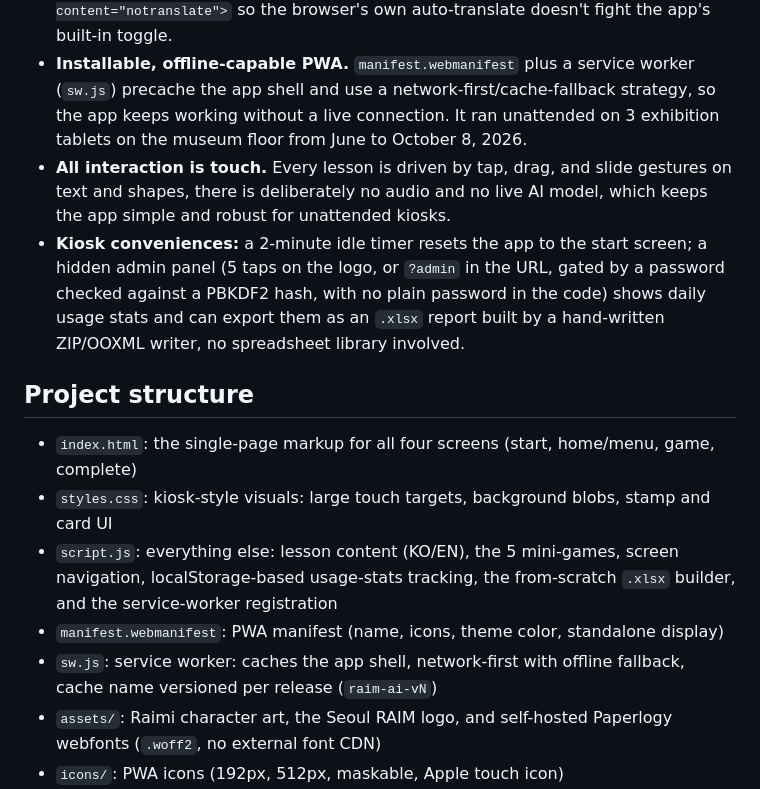
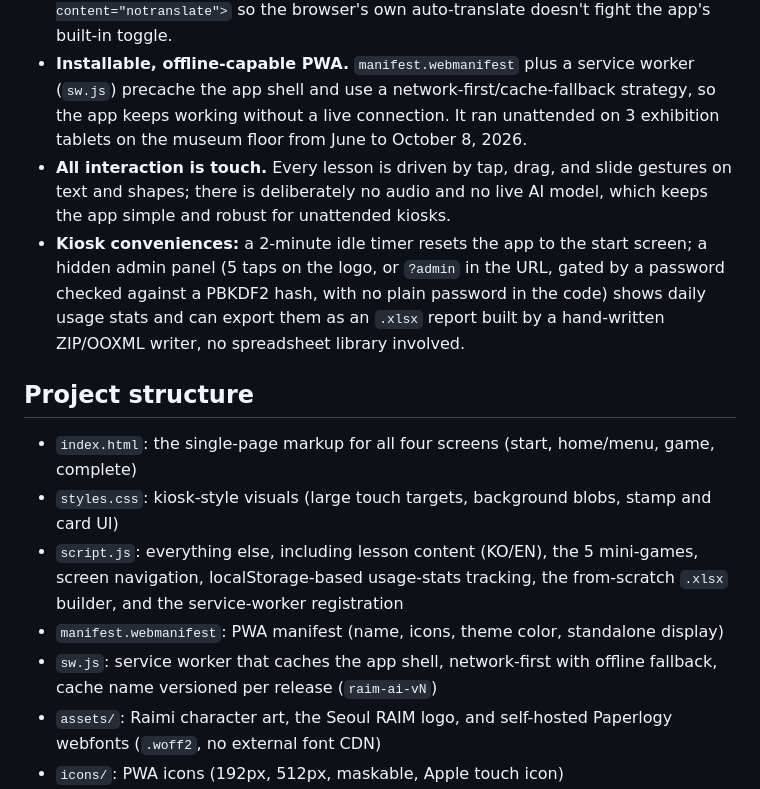
Before and after one commit to henna2022/raim-ai-studio, a Markdown page: README.md, the part around the change. Rendered like a GitHub page.

Commit message:
README: 문장 다듬기
Co-Authored-By: Claude Opus 5.5 <noreply@anthropic.com>

```diff
--- a/README.md
+++ b/README.md
@@ -20,16 +20,16 @@ Collecting all 5 "stamps" completes the run and shows a congratulations screen.
 - **Screen flow:** `start` → `home` (menu with the 5 lesson cards and stamp progress) → `game` (per-lesson interactive rounds) → `complete` (all 5 stamps collected, confetti).
 - **Bilingual Korean/English.** A single `LANG` variable and a `t(ko, en)` helper switch all UI text and game content live; the page also sets `<meta name="google" content="notranslate">` so the browser's own auto-translate doesn't fight the app's built-in toggle.
 - **Installable, offline-capable PWA.** `manifest.webmanifest` plus a service worker (`sw.js`) precache the app shell and use a network-first/cache-fallback strategy, so the app keeps working without a live connection. It ran unattended on 3 exhibition tablets on the museum floor from June to October 8, 2026.
-- **All interaction is touch.** Every lesson is driven by tap, drag, and slide gestures on text and shapes, there is deliberately no audio and no live AI model, which keeps the app simple and robust for unattended kiosks.
+- **All interaction is touch.** Every lesson is driven by tap, drag, and slide gestures on text and shapes; there is deliberately no audio and no live AI model, which keeps the app simple and robust for unattended kiosks.
 - **Kiosk conveniences:** a 2-minute idle timer resets the app to the start screen; a hidden admin panel (5 taps on the logo, or `?admin` in the URL, gated by a password checked against a PBKDF2 hash, with no plain password in the code) shows daily usage stats and can export them as an `.xlsx` report built by a hand-written ZIP/OOXML writer, no spreadsheet library involved.
 
 ## Project structure
 
 - `index.html`: the single-page markup for all four screens (start, home/menu, game, complete)
-- `styles.css`: kiosk-style visuals: large touch targets, background blobs, stamp and card UI
-- `script.js`: everything else: lesson content (KO/EN), the 5 mini-games, screen navigation, localStorage-based usage-stats tracking, the from-scratch `.xlsx` builder, and the service-worker registration
+- `styles.css`: kiosk-style visuals (large touch targets, background blobs, stamp and card UI)
+- `script.js`: everything else, including lesson content (KO/EN), the 5 mini-games, screen navigation, localStorage-based usage-stats tracking, the from-scratch `.xlsx` builder, and the service-worker registration
 - `manifest.webmanifest`: PWA manifest (name, icons, theme color, standalone display)
-- `sw.js`: service worker: caches the app shell, network-first with offline fallback, cache name versioned per release (`raim-ai-vN`)
+- `sw.js`: service worker that caches the app shell, network-first with offline fallback, cache name versioned per release (`raim-ai-vN`)
 - `assets/`: Raimi character art, the Seoul RAIM logo, and self-hosted Paperlogy webfonts (`.woff2`, no external font CDN)
 - `icons/`: PWA icons (192px, 512px, maskable, Apple touch icon)
 - `test/stats.test.js`: a Node regression test for the stats-aggregation and `.xlsx`-generation logic (run with `node test/stats.test.js`)
```
